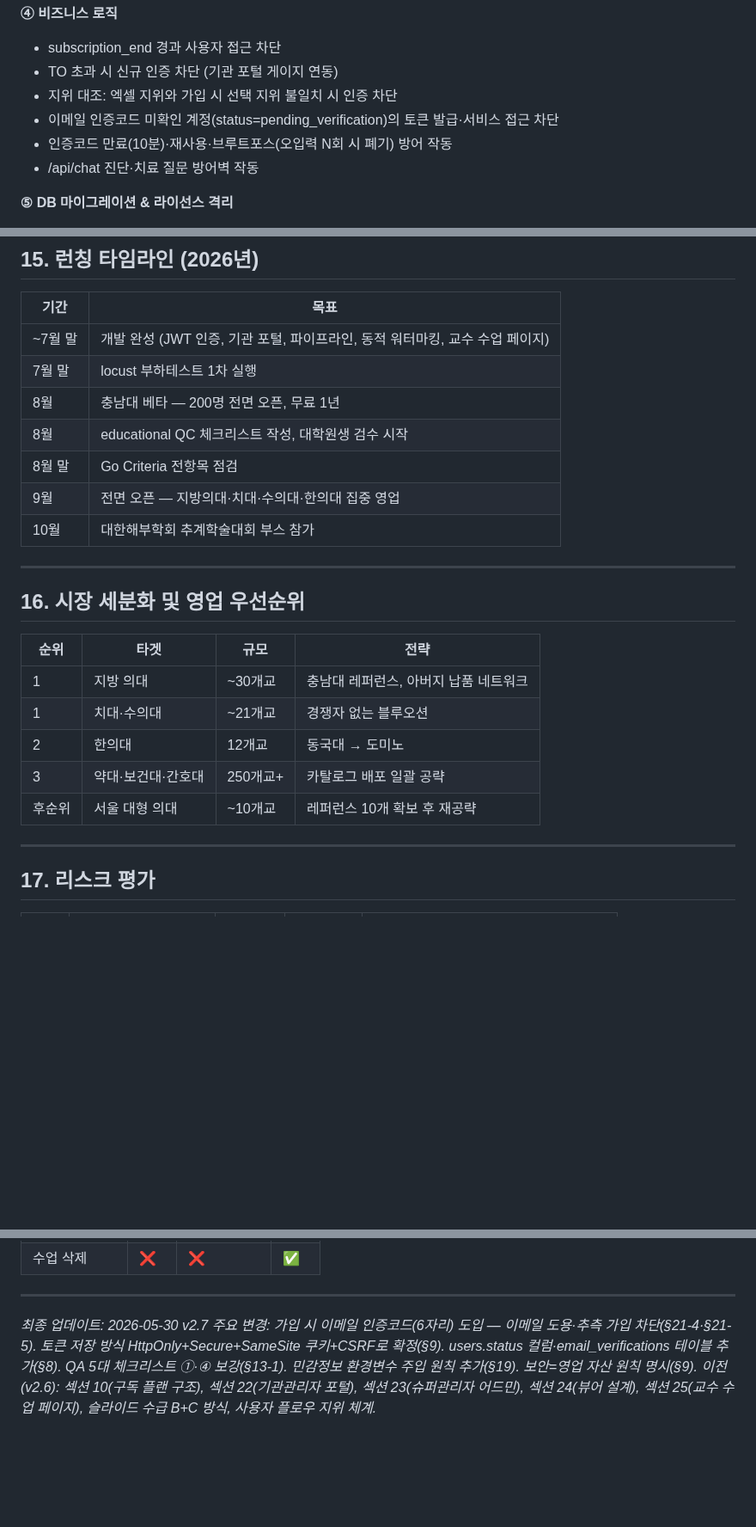
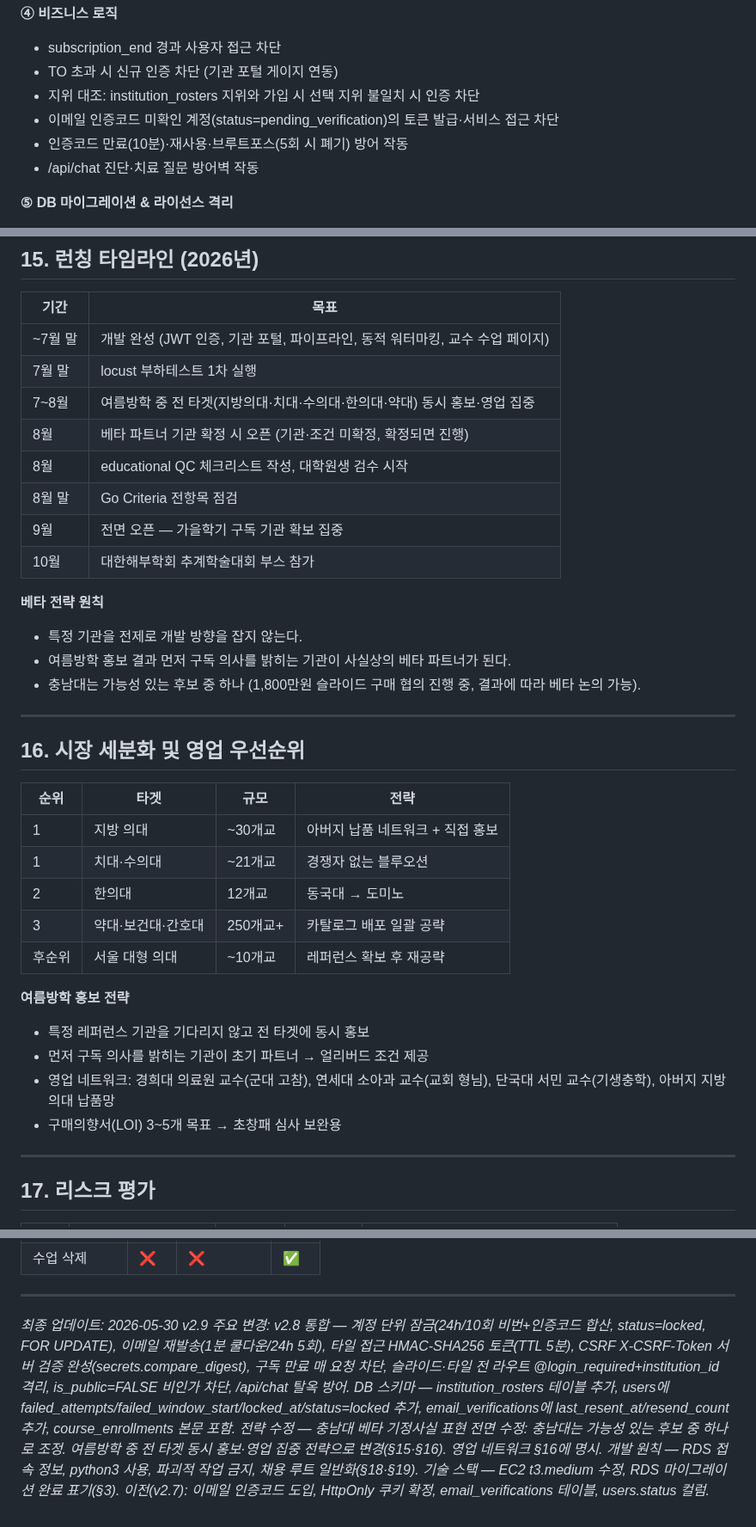
Before and after one commit to SlideAtlas/SlideAtlas, a Markdown page: CLAUDE.md, 3 parts joined by grey strips. Shown at 86% size. Rendered like a GitHub page; blank space fills up the shorter version.

```diff
--- a/CLAUDE.md
+++ b/CLAUDE.md
@@ -433,9 +467,9 @@ SlideAtlas 무관 질문에는 답변하지 마세요.
 **④ 비즈니스 로직**
 - subscription_end 경과 사용자 접근 차단
 - TO 초과 시 신규 인증 차단 (기관 포털 게이지 연동)
-- 지위 대조: 엑셀 지위와 가입 시 선택 지위 불일치 시 인증 차단
+- 지위 대조: institution_rosters 지위와 가입 시 선택 지위 불일치 시 인증 차단
 - 이메일 인증코드 미확인 계정(status=pending_verification)의 토큰 발급·서비스 접근 차단
-- 인증코드 만료(10분)·재사용·브루트포스(오입력 N회 시 폐기) 방어 작동
+- 인증코드 만료(10분)·재사용·브루트포스(5회 시 폐기) 방어 작동
 - /api/chat 진단·치료 질문 방어벽 작동
 
 **⑤ DB 마이그레이션 & 라이선스 격리**
@@ -467,11 +501,17 @@ SlideAtlas 무관 질문에는 답변하지 마세요.
 |------|------|
 | ~7월 말 | 개발 완성 (JWT 인증, 기관 포털, 파이프라인, 동적 워터마킹, 교수 수업 페이지) |
 | 7월 말 | locust 부하테스트 1차 실행 |
-| 8월 | 충남대 베타 — 200명 전면 오픈, 무료 1년 |
+| 7~8월 | 여름방학 중 전 타겟(지방의대·치대·수의대·한의대·약대) 동시 홍보·영업 집중 |
+| 8월 | 베타 파트너 기관 확정 시 오픈 (기관·조건 미확정, 확정되면 진행) |
 | 8월 | educational QC 체크리스트 작성, 대학원생 검수 시작 |
 | 8월 말 | Go Criteria 전항목 점검 |
-| 9월 | 전면 오픈 — 지방의대·치대·수의대·한의대 집중 영업 |
+| 9월 | 전면 오픈 — 가을학기 구독 기관 확보 집중 |
 | 10월 | 대한해부학회 추계학술대회 부스 참가 |
+
+**베타 전략 원칙**
+- 특정 기관을 전제로 개발 방향을 잡지 않는다.
+- 여름방학 홍보 결과 먼저 구독 의사를 밝히는 기관이 사실상의 베타 파트너가 된다.
+- 충남대는 가능성 있는 후보 중 하나 (1,800만원 슬라이드 구매 협의 진행 중, 결과에 따라 베타 논의 가능).
 
 ---
 
@@ -479,11 +519,17 @@ SlideAtlas 무관 질문에는 답변하지 마세요.
 
 | 순위 | 타겟 | 규모 | 전략 |
 |------|------|------|------|
-| 1 | 지방 의대 | ~30개교 | 충남대 레퍼런스, 아버지 납품 네트워크 |
+| 1 | 지방 의대 | ~30개교 | 아버지 납품 네트워크 + 직접 홍보 |
 | 1 | 치대·수의대 | ~21개교 | 경쟁자 없는 블루오션 |
 | 2 | 한의대 | 12개교 | 동국대 → 도미노 |
 | 3 | 약대·보건대·간호대 | 250개교+ | 카탈로그 배포 일괄 공략 |
-| 후순위 | 서울 대형 의대 | ~10개교 | 레퍼런스 10개 확보 후 재공략 |
+| 후순위 | 서울 대형 의대 | ~10개교 | 레퍼런스 확보 후 재공략 |
+
+**여름방학 홍보 전략**
+- 특정 레퍼런스 기관을 기다리지 않고 전 타겟에 동시 홍보
+- 먼저 구독 의사를 밝히는 기관이 초기 파트너 → 얼리버드 조건 제공
+- 영업 네트워크: 경희대 의료원 교수(군대 고참), 연세대 소아과 교수(교회 형님), 단국대 서민 교수(기생충학), 아버지 지방의대 납품망
+- 구매의향서(LOI) 3~5개 목표 → 초창패 심사 보완용
 
 ---
 
@@ -992,6 +1035,11 @@ CREATE TABLE course_enrollments (
 
 ---
 
-*최종 업데이트: 2026-05-30 v2.7*
-*주요 변경: 가입 시 이메일 인증코드(6자리) 도입 — 이메일 도용·추측 가입 차단(§21-4·§21-5). 토큰 저장 방식 HttpOnly+Secure+SameSite 쿠키+CSRF로 확정(§9). users.status 컬럼·email_verifications 테이블 추가(§8). QA 5대 체크리스트 ①·④ 보강(§13-1). 민감정보 환경변수 주입 원칙 추가(§19). 보안=영업 자산 원칙 명시(§9).*
-*이전(v2.6): 섹션 10(구독 플랜 구조), 섹션 22(기관관리자 포털), 섹션 23(슈퍼관리자 어드민), 섹션 24(뷰어 설계), 섹션 25(교수 수업 페이지), 슬라이드 수급 B+C 방식, 사용자 플로우 지위 체계.*
+*최종 업데이트: 2026-05-30 v2.9*
+*주요 변경:*
+*v2.8 통합 — 계정 단위 잠금(24h/10회 비번+인증코드 합산, status=locked, FOR UPDATE), 이메일 재발송(1분 쿨다운/24h 5회), 타일 접근 HMAC-SHA256 토큰(TTL 5분), CSRF X-CSRF-Token 서버 검증 완성(secrets.compare_digest), 구독 만료 매 요청 차단, 슬라이드·타일 전 라우트 @login_required+institution_id 격리, is_public=FALSE 비인가 차단, /api/chat 탈옥 방어.*
+*DB 스키마 — institution_rosters 테이블 추가, users에 failed_attempts/failed_window_start/locked_at/status=locked 추가, email_verifications에 last_resent_at/resend_count 추가, course_enrollments 본문 포함.*
+*전략 수정 — 충남대 베타 기정사실 표현 전면 수정: 충남대는 가능성 있는 후보 중 하나로 조정. 여름방학 중 전 타겟 동시 홍보·영업 집중 전략으로 변경(§15·§16). 영업 네트워크 §16에 명시.*
+*개발 원칙 — RDS 접속 정보, python3 사용, 파괴적 작업 금지, 채용 루트 일반화(§18·§19).*
+*기술 스택 — EC2 t3.medium 수정, RDS 마이그레이션 완료 표기(§3).*
+*이전(v2.7): 이메일 인증코드 도입, HttpOnly 쿠키 확정, email_verifications 테이블, users.status 컬럼.*
```
Also changed, not shown: other parts of CLAUDE.md (+67 -36 lines).
